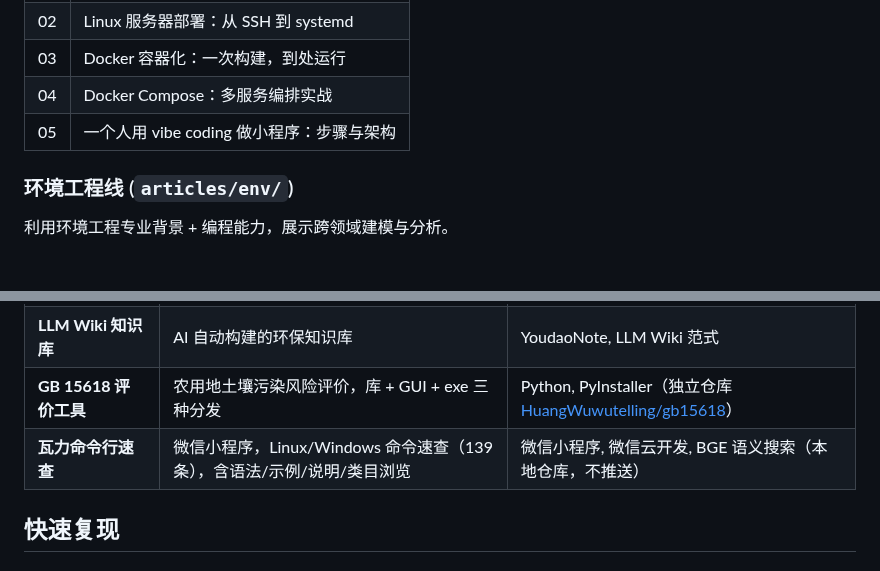
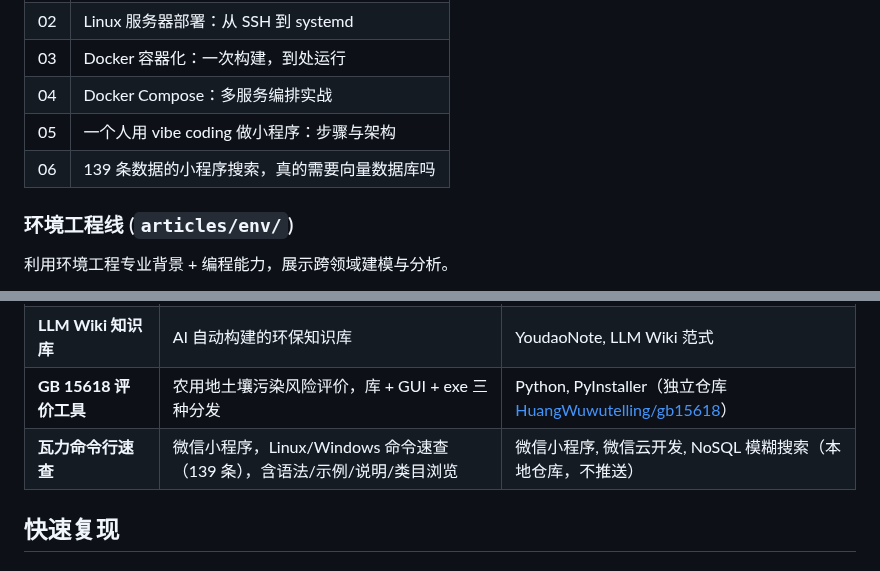
Before and after one commit to HuangWuwutelling/ml-learning, a Markdown page: README.md, 2 parts joined by grey strips. Rendered like a GitHub page; blank space fills up the shorter version.

Commit message:
docs: 登记 engineering/06 已发，wali_cmd 技术栈改 NoSQL 模糊搜索

```diff
--- a/README.md
+++ b/README.md
@@ -101,6 +101,7 @@ RAG、AI Agent、Prompt Engineering、Fine-tuning 等 LLM 工程实践。
 | 03 | Docker 容器化：一次构建，到处运行 |
 | 04 | Docker Compose：多服务编排实战 |
 | 05 | 一个人用 vibe coding 做小程序：步骤与架构 |
+| 06 | 139 条数据的小程序搜索，真的需要向量数据库吗 |
 
 ### 环境工程线 (`articles/env/`)
 
@@ -139,7 +140,7 @@ RAG、AI Agent、Prompt Engineering、Fine-tuning 等 LLM 工程实践。
 | **环境法规智能问答** | RAG 知识库问答系统 | ChromaDB, BGE, DeepSeek, FastAPI |
 | **LLM Wiki 知识库** | AI 自动构建的环保知识库 | YoudaoNote, LLM Wiki 范式 |
 | **GB 15618 评价工具** | 农用地土壤污染风险评价，库 + GUI + exe 三种分发 | Python, PyInstaller（独立仓库 [HuangWuwutelling/gb15618](https://github.com/HuangWuwutelling/gb15618)） |
-| **瓦力命令行速查** | 微信小程序，Linux/Windows 命令速查（139 条），含语法/示例/说明/类目浏览 | 微信小程序, 微信云开发, BGE 语义搜索（本地仓库，不推送） |
+| **瓦力命令行速查** | 微信小程序，Linux/Windows 命令速查（139 条），含语法/示例/说明/类目浏览 | 微信小程序, 微信云开发, NoSQL 模糊搜索（本地仓库，不推送） |
 
 ## 快速复现
 
```
